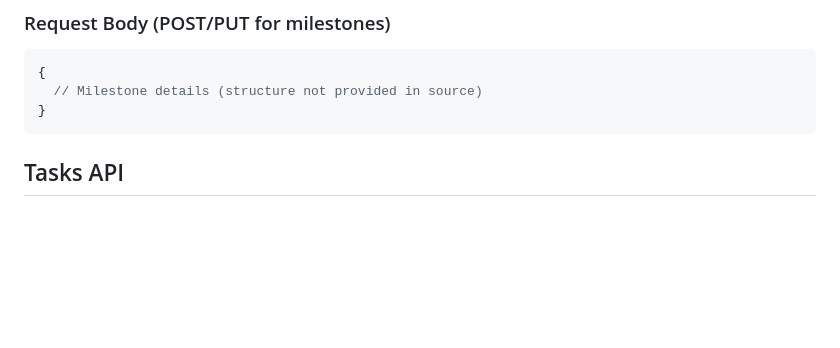
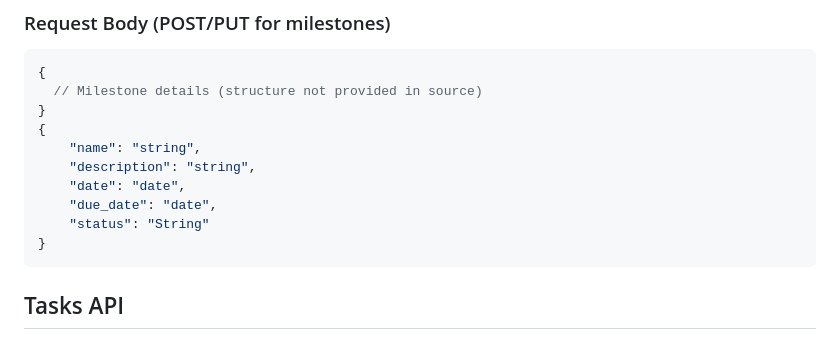
Before and after one commit to MathieuMatar/webProjectWithSequelize, a Markdown page: README.md, the part around the change. GitHub-like rendering; blank space fills up the shorter version.

````diff
--- a/README.md
+++ b/README.md
@@ -168,6 +168,13 @@ Below is the comprehensive documentation for all API routes in the application.
 {
   // Milestone details (structure not provided in source)
 }
+{
+    "name": "string",
+    "description": "string",
+    "date": "date",
+    "due_date": "date",
+    "status": "String"
+}
 ```
 
 ## Tasks API
````
